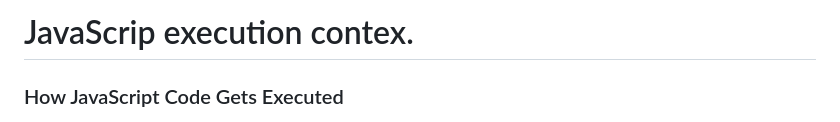
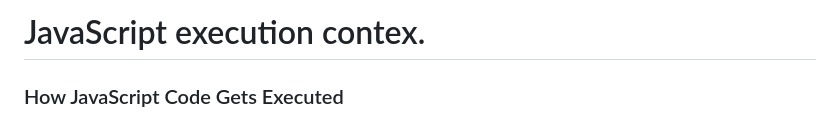
Before and after one commit to Sahil-Simform-09/Learn-JavaScript, a Markdown page: js-internal-working/js-execution-contex/README.md, the part around the change. Rendered like a GitHub page.

Commit message:
Updated READMe.md file:
Change heading of the README file.

```diff
--- a/js-internal-working/js-execution-contex/README.md
+++ b/js-internal-working/js-execution-contex/README.md
@@ -1,4 +1,4 @@
-# JavaScrip execution contex.
+# JavaScript execution contex.
 ### How JavaScript Code Gets Executed
 * The browser doesn't directly understand high-level JavaScript code. It needs to converted into a format that hte browser can understand.
 When browser encounters JavaScript code it sends it to its JavaScript engine. Then browser js engine creates an environment known as **Execution contex**.      Execution context contains code currently running.
```
